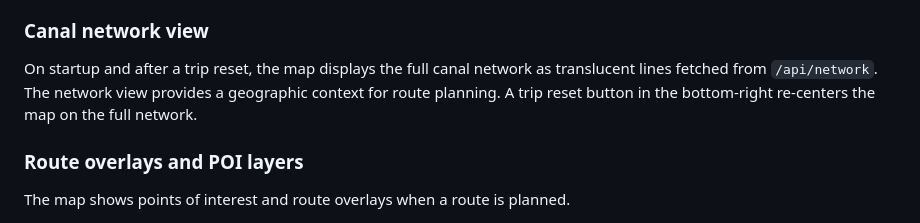
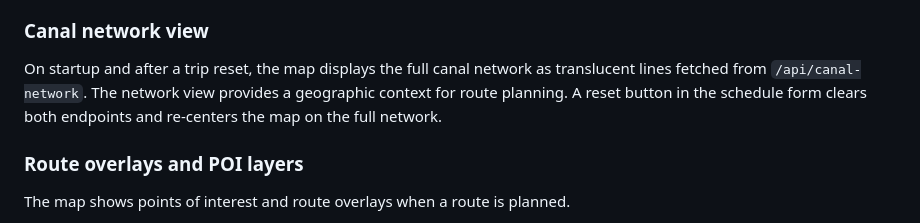
Before and after one commit to kthorn/towpath, a Markdown page: README.md, the part around the change. Rendered like a GitHub page.

Commit message:
docs: fix endpoint name in canal network view section (s/\/api\/network/\/api\/canal-network/)
- Also corrected reset button location from 'bottom-right' to
  'in the schedule form' to match the actual BoatConstraints layout.

```diff
--- a/README.md
+++ b/README.md
@@ -160,9 +160,9 @@ safe mooring, pedestrian entrance, or vehicle drop-off.
 ### Canal network view
 
 On startup and after a trip reset, the map displays the full canal network as
-translucent lines fetched from `/api/network`. The network view provides a
-geographic context for route planning. A trip reset button in the bottom-right
-re-centers the map on the full network.
+translucent lines fetched from `/api/canal-network`. The network view provides a
+geographic context for route planning. A reset button in the schedule form
+clears both endpoints and re-centers the map on the full network.
 
 ### Route overlays and POI layers
 
```
